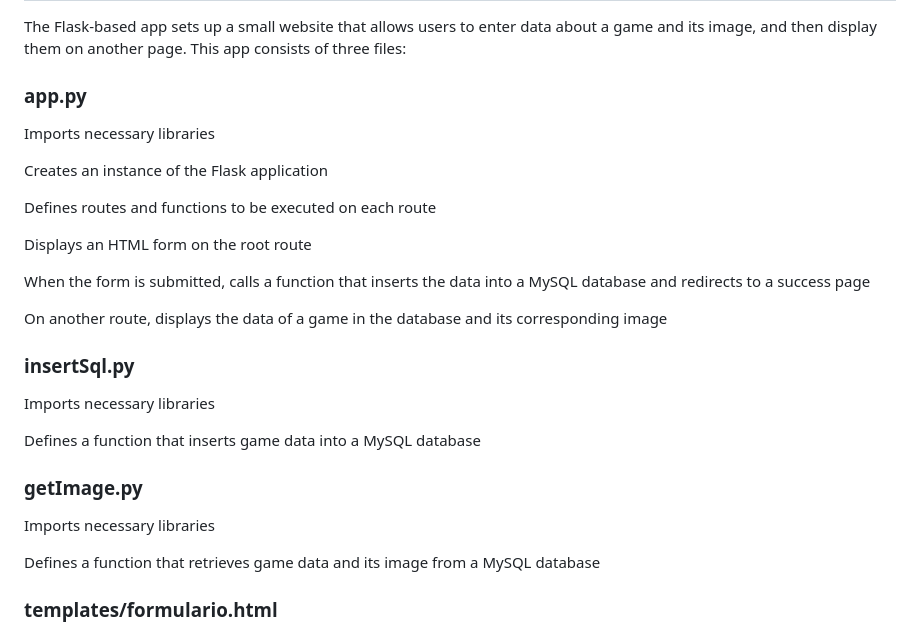
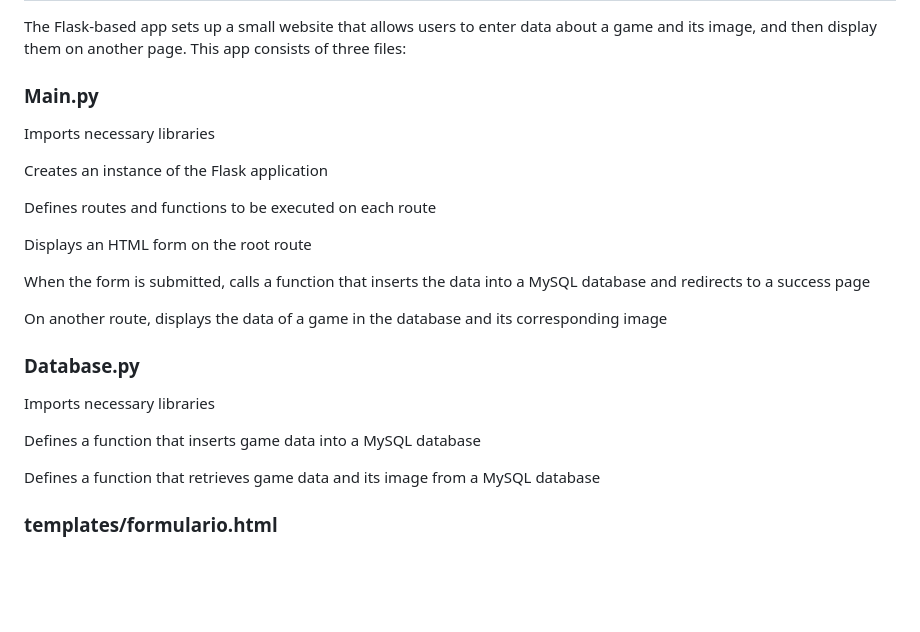
Before and after one commit to z0s3r77/DATABASE-TRABJO, a Markdown page: README.md, the part around the change. Rendered like a GitHub page; blank space fills up the shorter version.

```diff
--- a/README.md
+++ b/README.md
@@ -50,7 +50,7 @@ In addition, there are three roles defined in the database: "writer", "reader",
 
 The Flask-based app sets up a small website that allows users to enter data about a game and its image, and then display them on another page. This app consists of three files:
 
-### app.py
+### Main.py
 
 Imports necessary libraries
 
@@ -64,15 +64,11 @@ When the form is submitted, calls a function that inserts the data into a MySQL
 
 On another route, displays the data of a game in the database and its corresponding image
 
-### insertSql.py
+### Database.py
 
 Imports necessary libraries
 
 Defines a function that inserts game data into a MySQL database
-
-### getImage.py
-
-Imports necessary libraries
 
 Defines a function that retrieves game data and its image from a MySQL database
 
```
